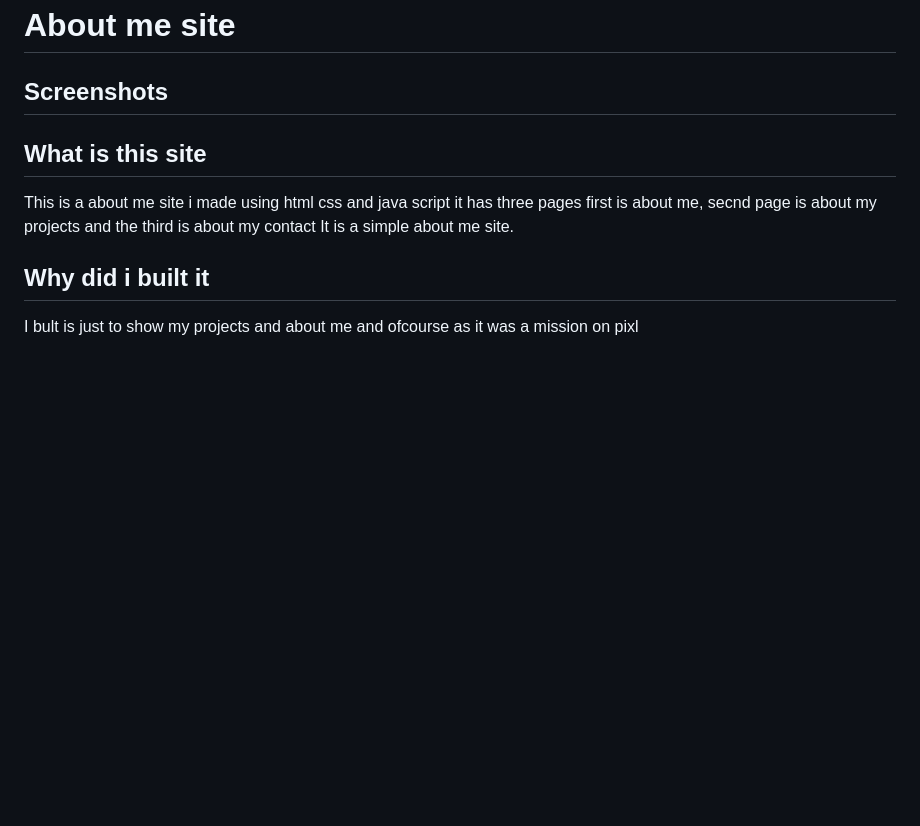
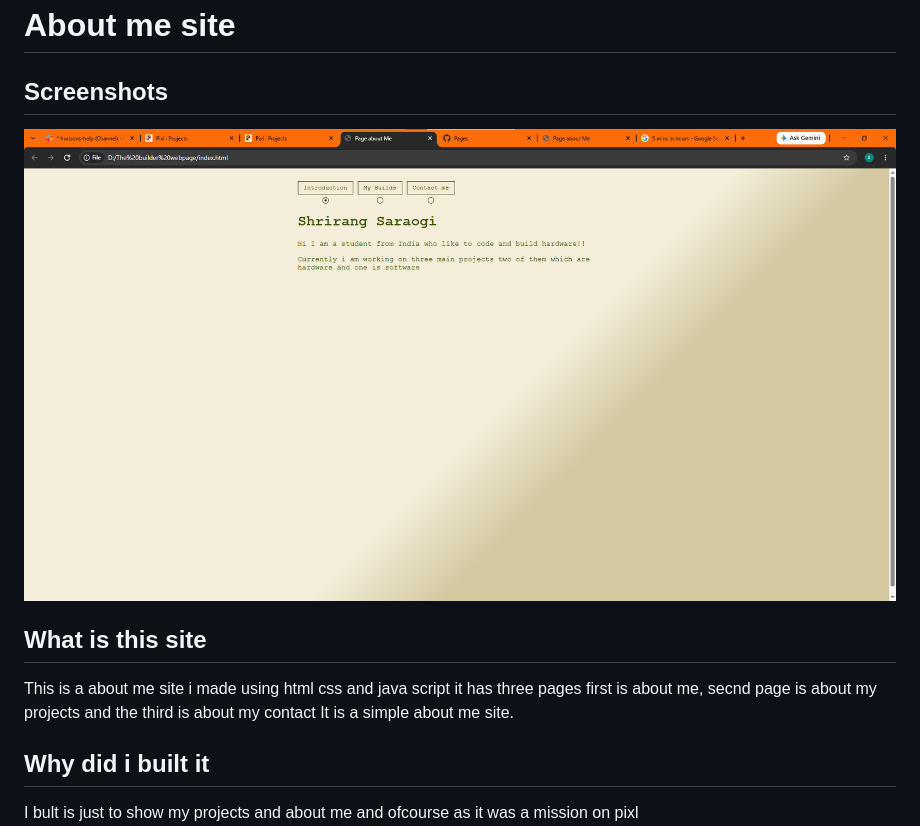
Before and after one commit to Shririiiiiiiiiiiiiiiiiiiiiiang/About-myself, a Markdown page: README.md, the part around the change. Drawn GitHub-style; pictures changed too: screenshots/homepage.png (added); blank space fills up the shorter version.

Commit message:
added image for readme

```diff
--- a/README.md
+++ b/README.md
@@ -1,6 +1,8 @@
 # About me site
 
 ## Screenshots
+
+![homepage screenshot](screenshots/homepage.png)
 
 ## What is this site
 This is a about me site i made using html css and java script it has three pages first is about me, secnd page is about my projects and the third is about my contact
```
